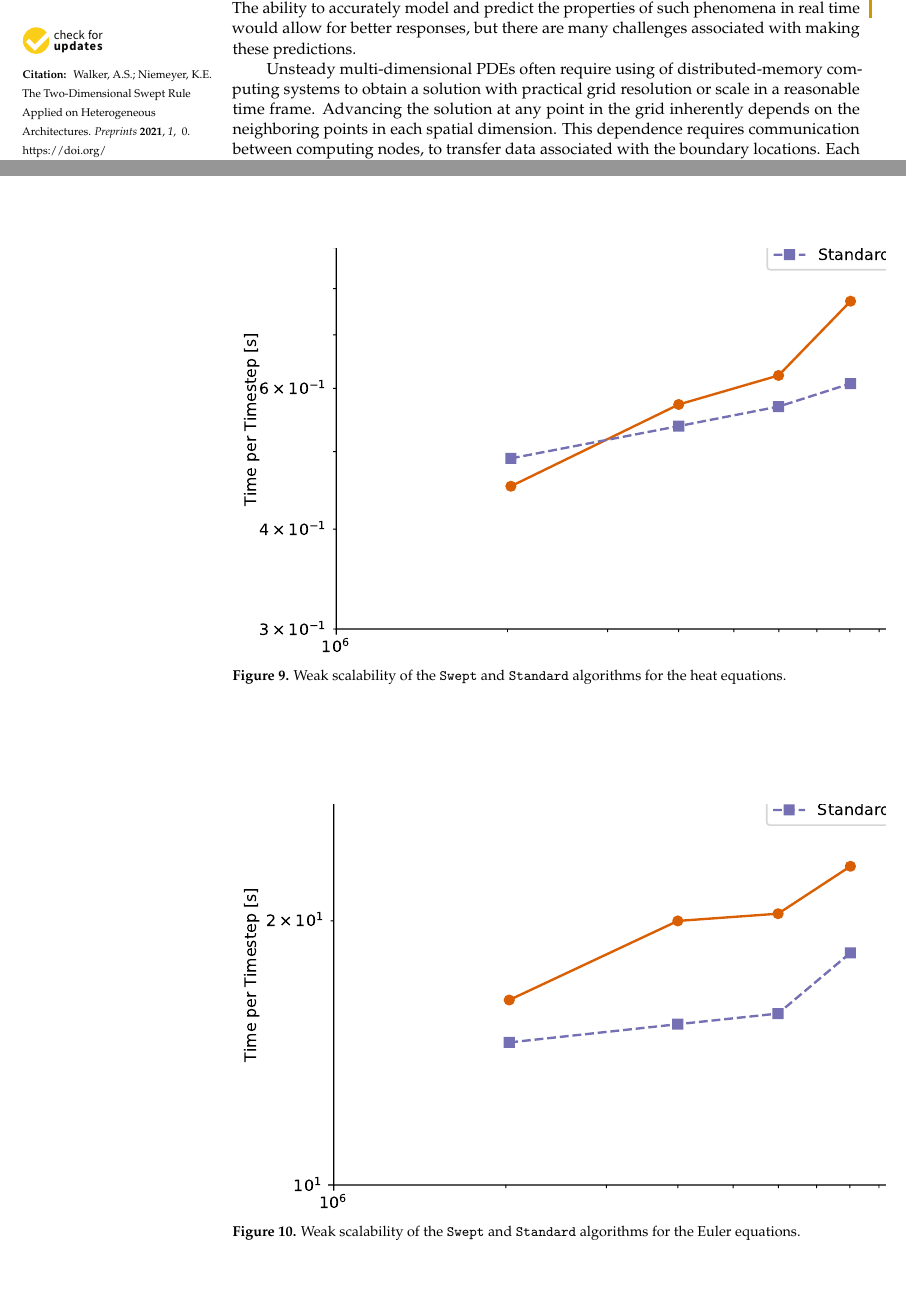
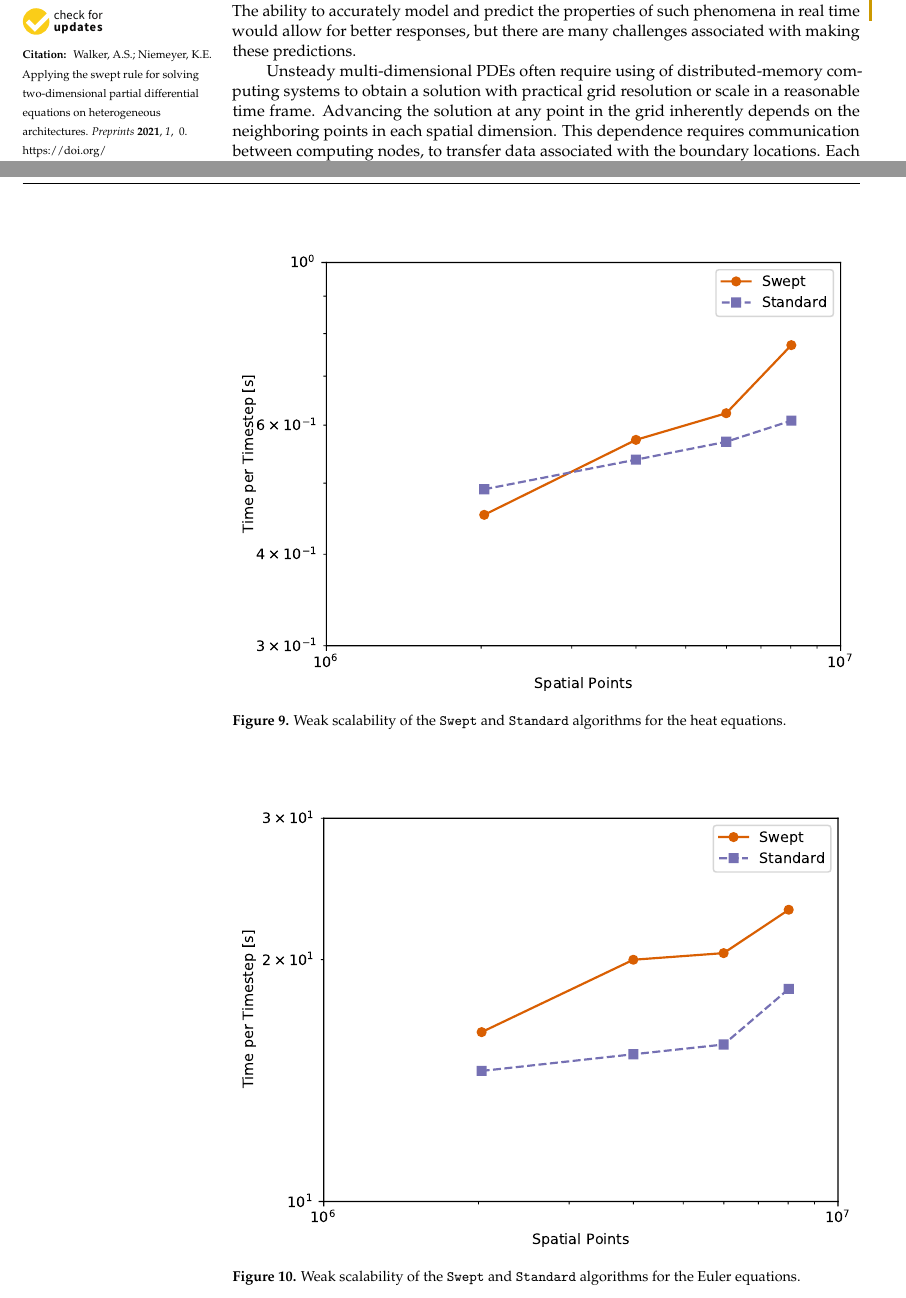
Before and after one commit to anthony-walker/mdpi-swept-paper-2021, a LaTeX paper (mdpi-draft.tex): two parts of pages 1 and 13 of 18, joined at a grey line, cut so that both start at the same text, the shorter picture padded with empty space. Compiled offline with pdfLaTeX.

Commit message:
Update on Overleaf.

```diff
--- a/mdpi-draft.tex
+++ b/mdpi-draft.tex
@@ -102,10 +102,10 @@
 
 %=================================================================
 % Full title of the paper (Capitalized)
-\Title{The Two-Dimensional Swept Rule Applied on Heterogeneous Architectures}
+\Title{Applying the Swept Rule for Solving Two-Dimensional Partial differential equations on heterogeneous architectures}
 
 % MDPI internal command: Title for citation in the left column
-\TitleCitation{The Two-Dimensional Swept Rule Applied on Heterogeneous Architectures}
+\TitleCitation{Applying the swept rule for solving two-dimensional partial differential equations on heterogeneous architectures}
 
 % Author Orchid ID: enter ID or remove command
 \newcommand{\orcidauthorA}{0000-0002-0616-6998} % Add \orcidA{} behind the author's name
@@ -409,14 +409,14 @@ The \Standard{} solver shows better weak scalability in both cases. This suggest
 
 \begin{figure}[htbp]
     \centering
-    \includegraphics[height=9cm,width=0.78\textwidth, trim={0cm 0.75cm 1cm 1.25cm},clip]{figs/weakScalabilityHeat.pdf}
+    \includegraphics[scale=0.9]{figs/weakScalabilityHeat.pdf}
     \caption{Weak scalability of the \Swept{} and \Standard{} algorithms for the heat equations.}
     \label{fig:scalabilityHeat}
 \end{figure}
 
 \begin{figure}[htbp]
     \centering
-    \includegraphics[height=9cm,width=0.78\textwidth, trim={0cm 0.75cm 1cm 1.25cm},clip]{figs/weakScalabilityEuler.pdf}
+    \includegraphics[scale=0.9]{figs/weakScalabilityEuler.pdf}
     \caption{Weak scalability of the \Swept{} and \Standard{} algorithms for the Euler equations.}
     \label{fig:scalabilityEuler}
 \end{figure}
```
Also changed, not shown: mdpi-draft.tex (14 more changed lines).
